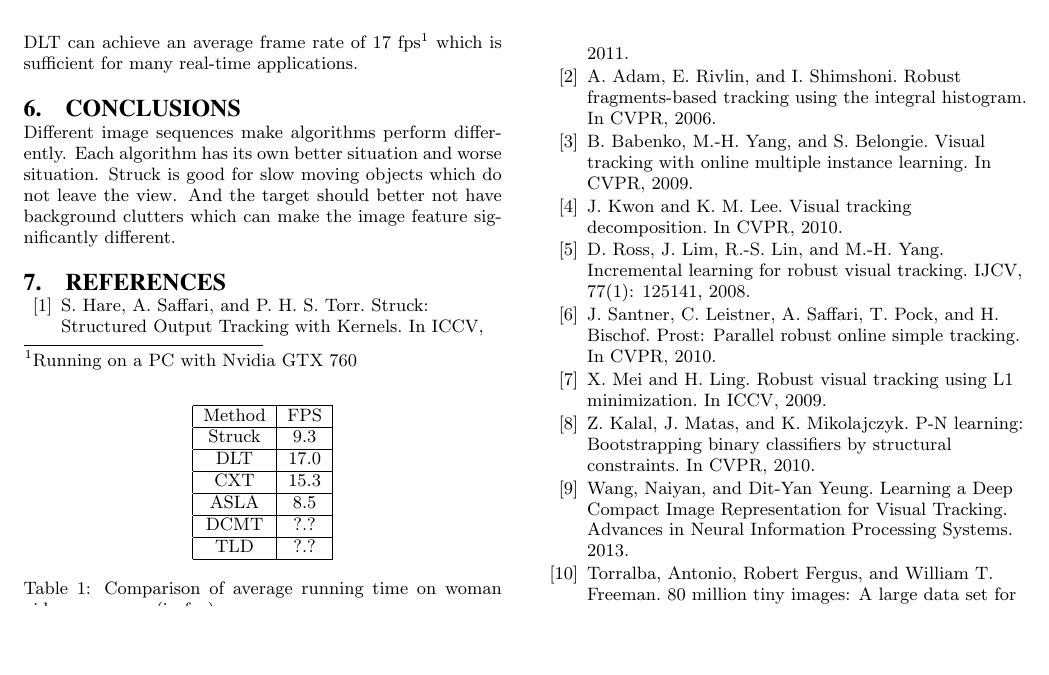
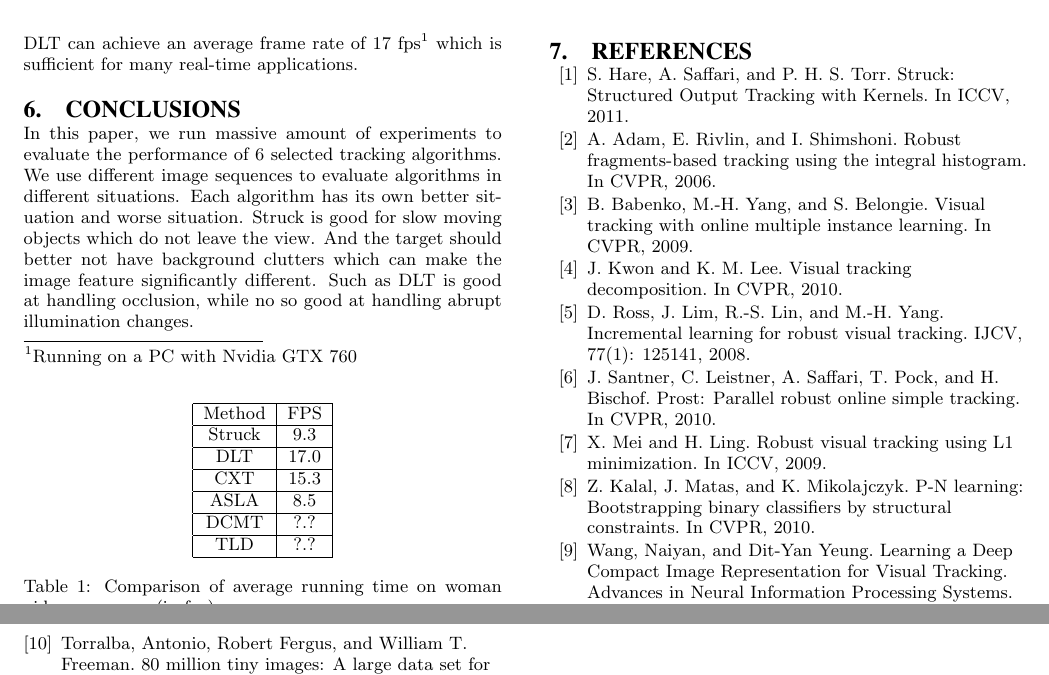
Before and after one commit to yangjueji/tracking, a LaTeX paper (report/report.tex): part of page 4 of 5 before the commit and two parts of pages 4 and 5 of 5 after it, the two joined at a grey line, cut so that both start at the same text, the shorter picture padded with empty space. Compiled offline with pdfLaTeX.

Commit message:
conclusion...

```diff
--- a/report/report.tex
+++ b/report/report.tex
@@ -231,9 +231,11 @@ We also list the average running time of 10 sequence in detail in Table ~\ref{ta
 
 
 \section{Conclusions}
-Different image sequences make algorithms perform differently.
+In this paper, we run massive amount of experiments to evaluate the performance of 6 selected tracking algorithms.
+We use different image sequences to evaluate algorithms in different situations.
 Each algorithm has its own better situation and worse situation.
 Struck is good for slow moving objects which do not leave the view. And the target should better not have background clutters which can make the image feature significantly different.
+Such as DLT is good at handling occlusion, while no so good at handling abrupt illumination changes.
 
 
 \begin{thebibliography}{99}
```
